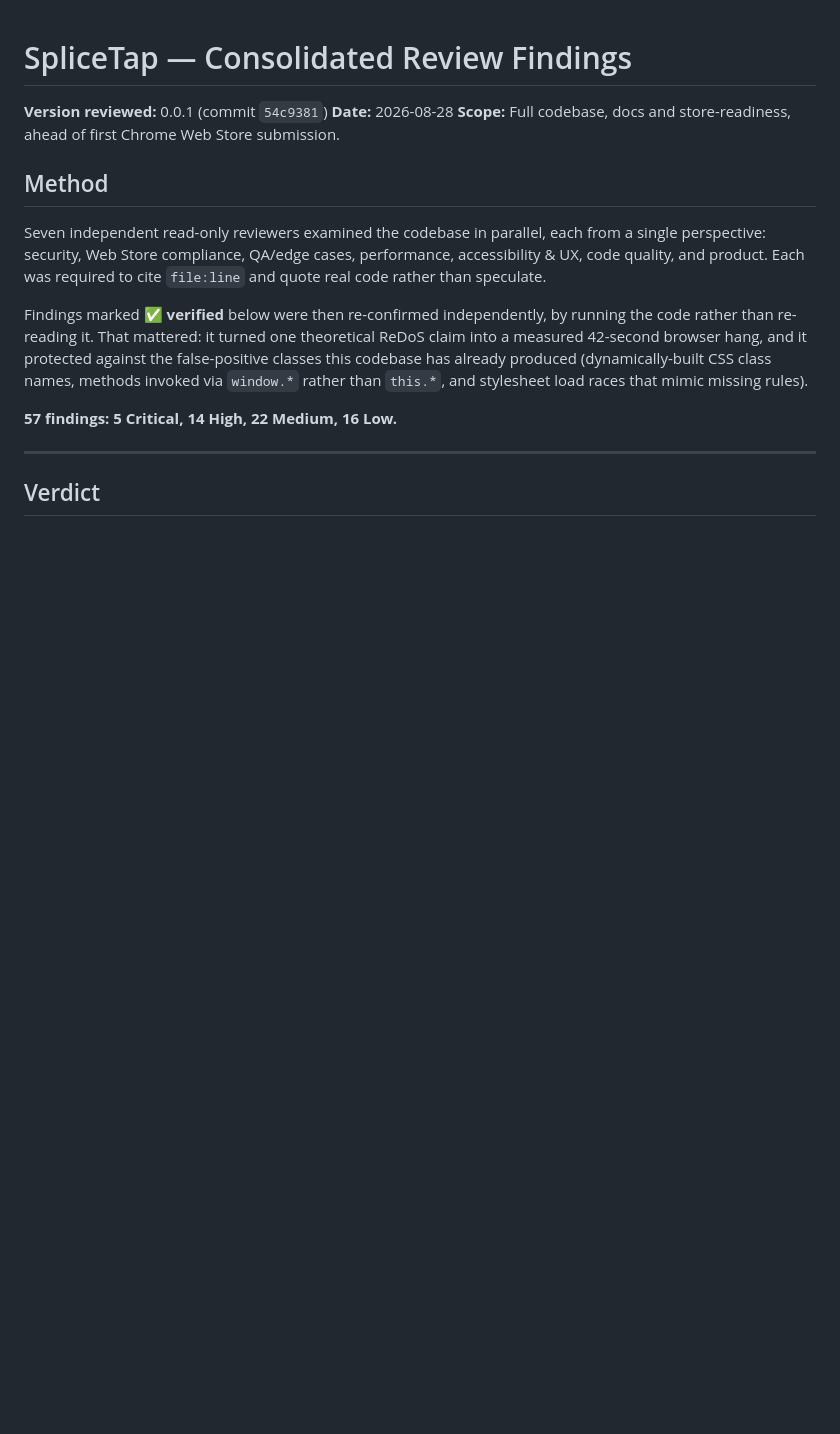
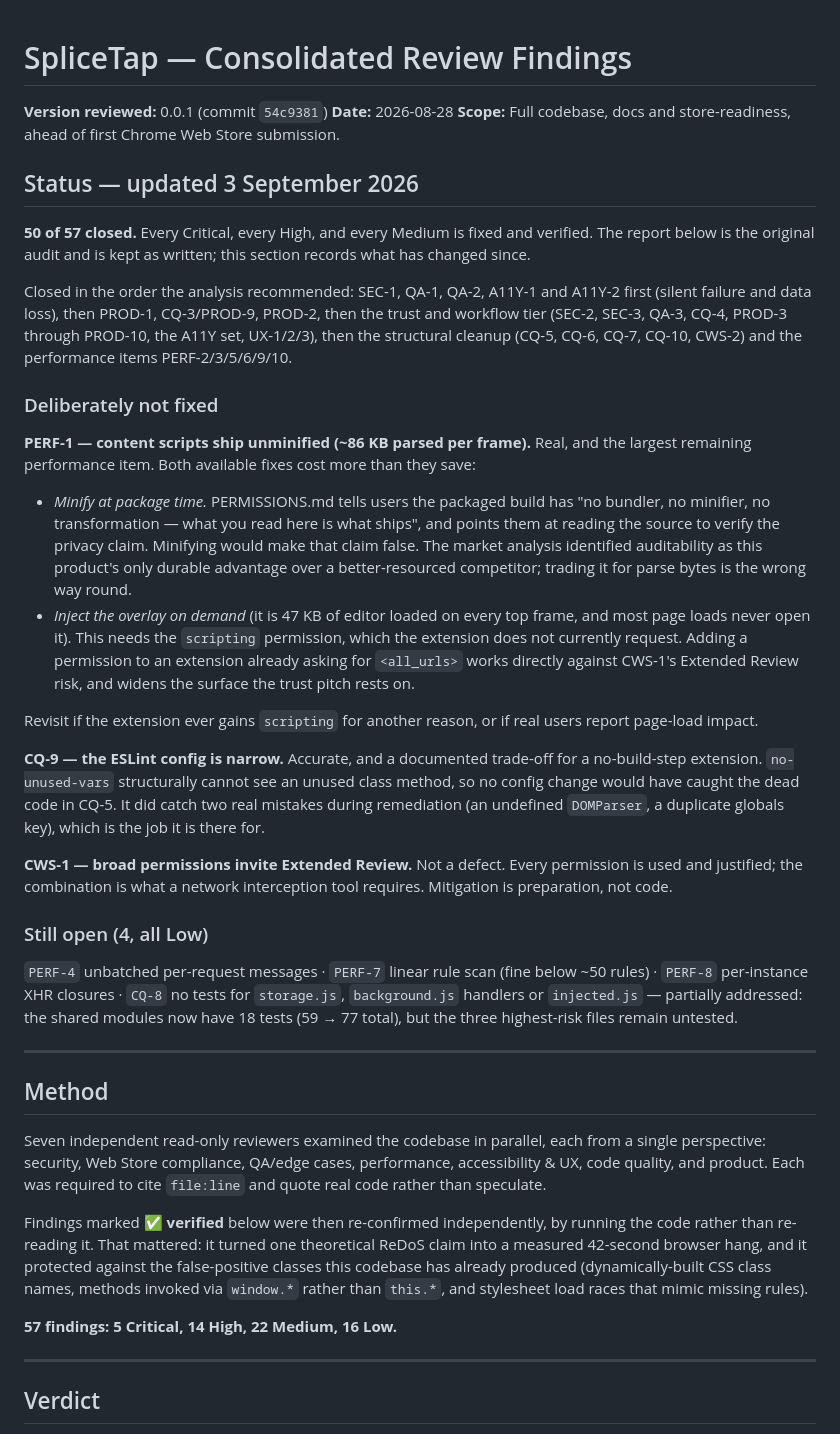
Before and after one commit to Nataraaj-Shanmugam/SpliceTap, a Markdown page: FINDINGS.md, the part around the change. Drawn GitHub-style; blank space fills up the shorter version.

Commit message:
docs: record remediation status and the two won't-fix decisions
FINDINGS.md was the tracking document and had gone stale — 50 of its 57
items are now closed. Adds a status section recording what changed, in the
order the market analysis recommended.

States plainly why PERF-1 is not being fixed, since 'largest remaining
performance item, left alone' needs a reason. Both available fixes cost more
than they save: minifying would falsify PERMISSIONS.md's claim that what you
read is what ships, which is the auditability the analysis identified as this
product's only durable advantage; injecting the overlay on demand needs the
scripting permission, which works against CWS-1's Extended Review risk on an
extension already asking for <all_urls>.

Also records CQ-9 and CWS-1 as accurate-but-not-defects, with the reasoning,
and lists the four Low items that genuinely remain.

Co-Authored-By: Claude Opus 5 <noreply@anthropic.com>

```diff
--- a/FINDINGS.md
+++ b/FINDINGS.md
@@ -3,6 +3,61 @@
 **Version reviewed:** 0.0.1 (commit `54c9381`)
 **Date:** 2026-08-28
 **Scope:** Full codebase, docs and store-readiness, ahead of first Chrome Web Store submission.
+
+## Status — updated 3 September 2026
+
+**50 of 57 closed.** Every Critical, every High, and every Medium is fixed
+and verified. The report below is the original audit and is kept as written;
+this section records what has changed since.
+
+Closed in the order the analysis recommended: SEC-1, QA-1, QA-2, A11Y-1 and
+A11Y-2 first (silent failure and data loss), then PROD-1, CQ-3/PROD-9,
+PROD-2, then the trust and workflow tier (SEC-2, SEC-3, QA-3, CQ-4, PROD-3
+through PROD-10, the A11Y set, UX-1/2/3), then the structural cleanup
+(CQ-5, CQ-6, CQ-7, CQ-10, CWS-2) and the performance items PERF-2/3/5/6/9/10.
+
+### Deliberately not fixed
+
+**PERF-1 — content scripts ship unminified (~86 KB parsed per frame).**
+Real, and the largest remaining performance item. Both available fixes cost
+more than they save:
+
+- *Minify at package time.* PERMISSIONS.md tells users the packaged build has
+  "no bundler, no minifier, no transformation — what you read here is what
+  ships", and points them at reading the source to verify the privacy claim.
+  Minifying would make that claim false. The market analysis identified
+  auditability as this product's only durable advantage over a
+  better-resourced competitor; trading it for parse bytes is the wrong way
+  round.
+- *Inject the overlay on demand* (it is 47 KB of editor loaded on every top
+  frame, and most page loads never open it). This needs the `scripting`
+  permission, which the extension does not currently request. Adding a
+  permission to an extension already asking for `<all_urls>` works directly
+  against CWS-1's Extended Review risk, and widens the surface the trust
+  pitch rests on.
+
+Revisit if the extension ever gains `scripting` for another reason, or if
+real users report page-load impact.
+
+**CQ-9 — the ESLint config is narrow.** Accurate, and a documented trade-off
+for a no-build-step extension. `no-unused-vars` structurally cannot see an
+unused class method, so no config change would have caught the dead code in
+CQ-5. It did catch two real mistakes during remediation (an undefined
+`DOMParser`, a duplicate globals key), which is the job it is there for.
+
+**CWS-1 — broad permissions invite Extended Review.** Not a defect. Every
+permission is used and justified; the combination is what a network
+interception tool requires. Mitigation is preparation, not code.
+
+### Still open (4, all Low)
+
+`PERF-4` unbatched per-request messages · `PERF-7` linear rule scan (fine
+below ~50 rules) · `PERF-8` per-instance XHR closures · `CQ-8` no tests for
+`storage.js`, `background.js` handlers or `injected.js` — partially
+addressed: the shared modules now have 18 tests (59 → 77 total), but the
+three highest-risk files remain untested.
+
+---
 
 ## Method
 
```
